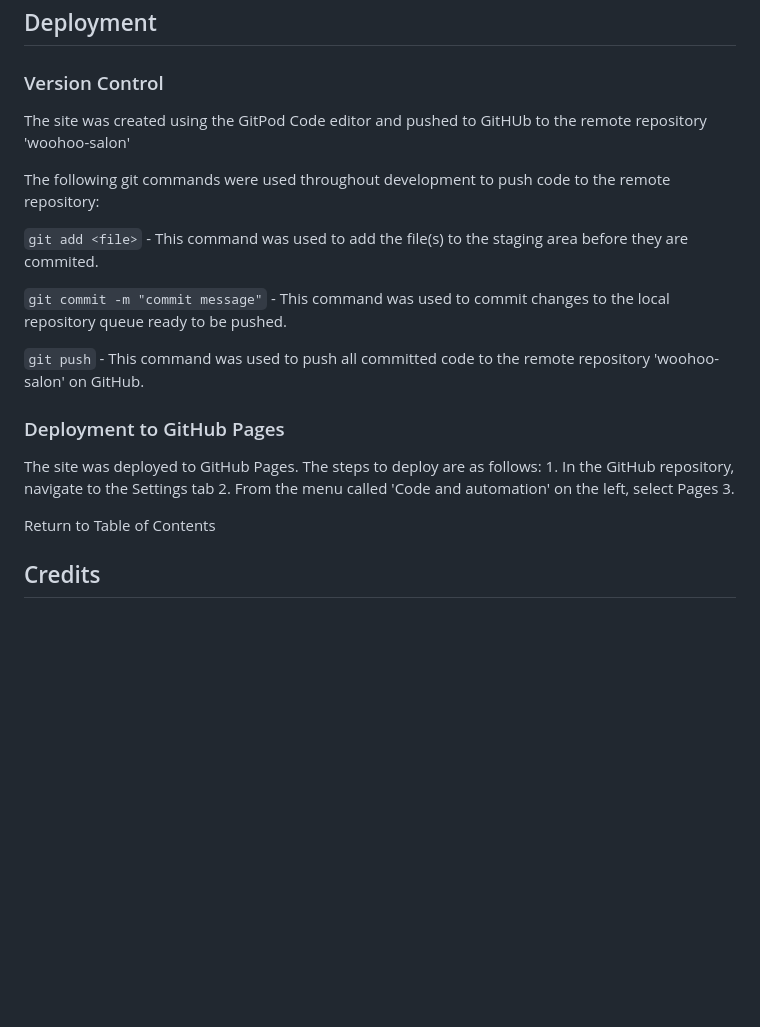
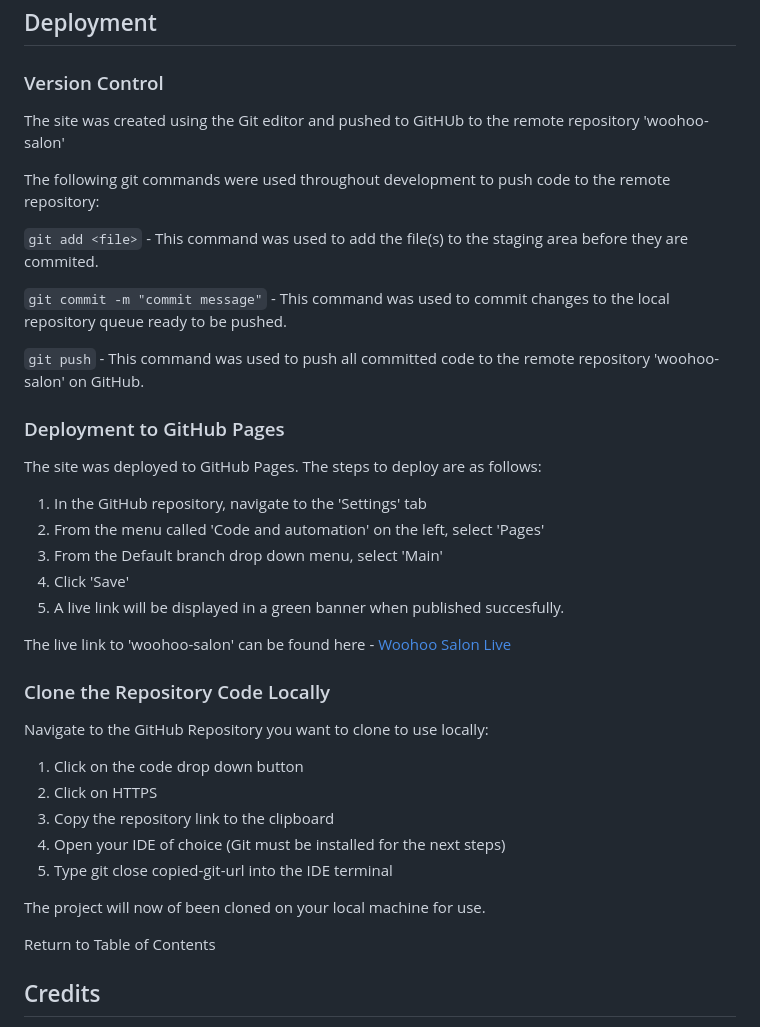
Before and after one commit to RobynSoar/woohoo-salon, a Markdown page: README.md, the part around the change. Drawn GitHub-style; blank space fills up the shorter version.

Commit message:
Update README with Clone repository content

```diff
--- a/README.md
+++ b/README.md
@@ -361,7 +361,7 @@ No bugs to report that haven't already been fixed. Continous testing in the futu
 
 ### Version Control
 
-The site was created using the GitPod Code editor and pushed to GitHUb to the remote repository 'woohoo-salon'
+The site was created using the Git editor and pushed to GitHUb to the remote repository 'woohoo-salon'
 
 The following git commands were used throughout development to push code to the remote repository:
 
@@ -374,9 +374,24 @@ The following git commands were used throughout development to push code to the
 ### Deployment to GitHub Pages
 
 The site was deployed to GitHub Pages. The steps to deploy are as follows:
-    1. In the GitHub repository, navigate to the Settings tab
-    2. From the menu called 'Code and automation' on the left, select Pages
-    3.
+1. In the GitHub repository, navigate to the 'Settings' tab
+2. From the menu called 'Code and automation' on the left, select 'Pages'
+3. From the Default branch drop down menu, select 'Main'
+4. Click 'Save'
+5. A live link will be displayed in a green banner when published succesfully.
+
+The live link to 'woohoo-salon' can be found here - [Woohoo Salon Live](https://robynsoar.github.io/woohoo-salon/)
+
+### Clone the Repository Code Locally
+
+Navigate to the GitHub Repository you want to clone to use locally:
+1. Click on the code drop down button
+2. Click on HTTPS
+3. Copy the repository link to the clipboard
+4. Open your IDE of choice (Git must be installed for the next steps)
+5. Type git close copied-git-url into the IDE terminal
+
+The project will now of been cloned on your local machine for use.
 
 <a name="table-of-contents">Return to Table of Contents</a>
 
```
